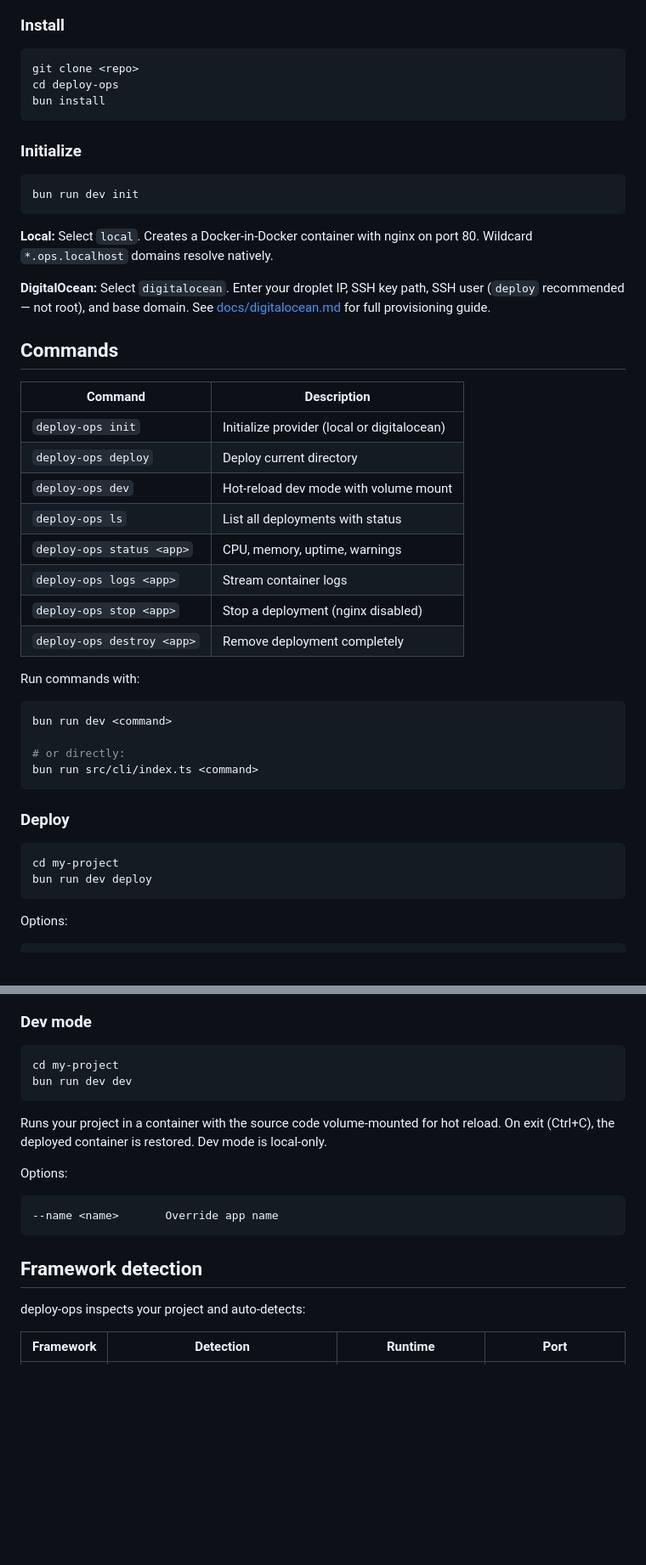
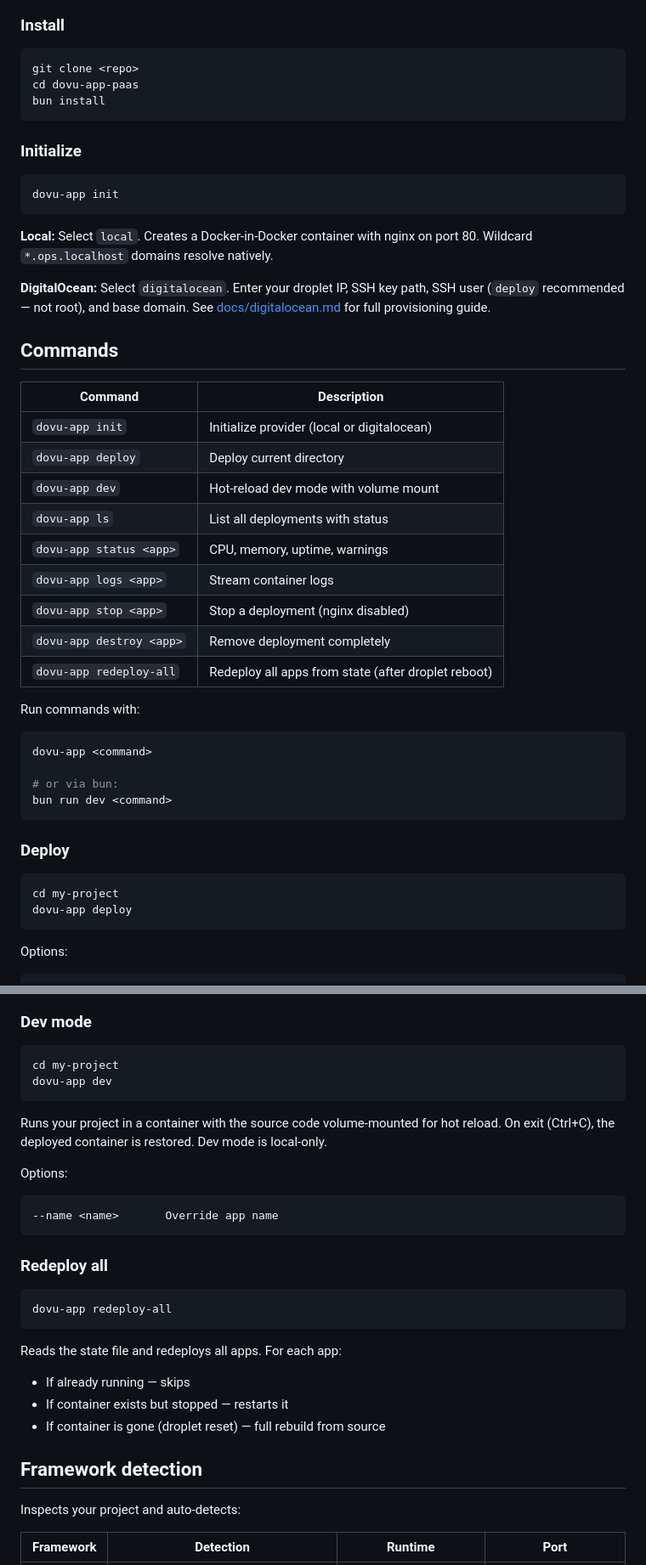
Before and after one commit to dovuofficial/dovu-app-paas, a Markdown page: README.md, 2 parts joined by grey strips. Shown at 85% size. GitHub-like rendering; blank space fills up the shorter version.

````diff
--- a/README.md
+++ b/README.md
@@ -47,14 +47,14 @@ bun run dev deploy
 
 ```bash
 git clone <repo>
-cd deploy-ops
+cd dovu-app-paas
 bun install
 ```
 
 ### Initialize
 
 ```bash
-bun run dev init
+dovu-app init
 ```
 
 **Local:** Select `local`. Creates a Docker-in-Docker container with nginx on port 80. Wildcard `*.ops.localhost` domains resolve natively.
@@ -65,29 +65,30 @@ bun run dev init
 
 | Command | Description |
 |---------|-------------|
-| `deploy-ops init` | Initialize provider (local or digitalocean) |
-| `deploy-ops deploy` | Deploy current directory |
-| `deploy-ops dev` | Hot-reload dev mode with volume mount |
-| `deploy-ops ls` | List all deployments with status |
-| `deploy-ops status <app>` | CPU, memory, uptime, warnings |
-| `deploy-ops logs <app>` | Stream container logs |
-| `deploy-ops stop <app>` | Stop a deployment (nginx disabled) |
-| `deploy-ops destroy <app>` | Remove deployment completely |
+| `dovu-app init` | Initialize provider (local or digitalocean) |
+| `dovu-app deploy` | Deploy current directory |
+| `dovu-app dev` | Hot-reload dev mode with volume mount |
+| `dovu-app ls` | List all deployments with status |
+| `dovu-app status <app>` | CPU, memory, uptime, warnings |
+| `dovu-app logs <app>` | Stream container logs |
+| `dovu-app stop <app>` | Stop a deployment (nginx disabled) |
+| `dovu-app destroy <app>` | Remove deployment completely |
+| `dovu-app redeploy-all` | Redeploy all apps from state (after droplet reboot) |
 
 Run commands with:
 
 ```bash
+dovu-app <command>
+
+# or via bun:
 bun run dev <command>
-
-# or directly:
-bun run src/cli/index.ts <command>
 ```
 
 ### Deploy
 
 ```bash
 cd my-project
-bun run dev deploy
+dovu-app deploy
 ```
 
 Options:
@@ -106,7 +107,7 @@ When deploying to DigitalOcean, images are automatically cross-compiled for `lin
 
 ```bash
 cd my-project
-bun run dev dev
+dovu-app dev
 ```
 
 Runs your project in a container with the source code volume-mounted for hot reload. On exit (Ctrl+C), the deployed container is restored. Dev mode is local-only.
@@ -117,9 +118,20 @@ Options:
 --name <name>       Override app name
 ```
 
+### Redeploy all
+
+```bash
+dovu-app redeploy-all
+```
+
+Reads the state file and redeploys all apps. For each app:
+- If already running — skips
+- If container exists but stopped — restarts it
+- If container is gone (droplet reset) — full rebuild from source
+
 ## Framework detection
 
-deploy-ops inspects your project and auto-detects:
+Inspects your project and auto-detects:
 
 | Framework | Detection | Runtime | Port |
 |-----------|-----------|---------|------|
````
Also changed, not shown: other parts of README.md (+26 -13 lines).
